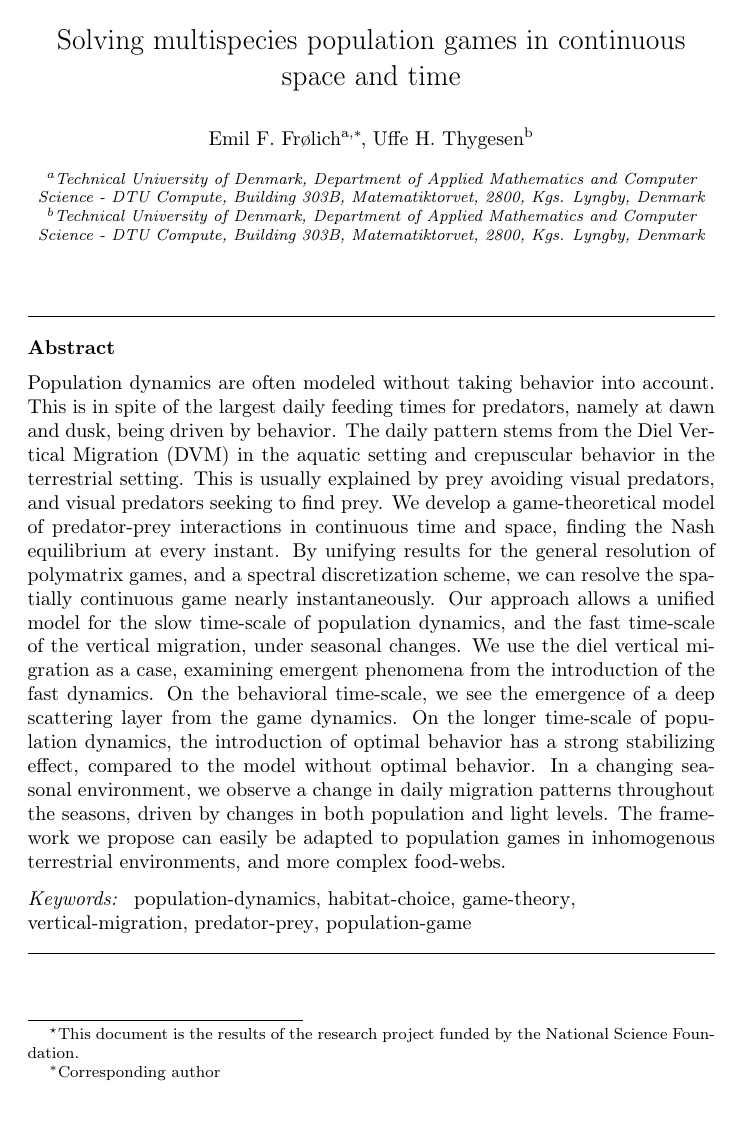
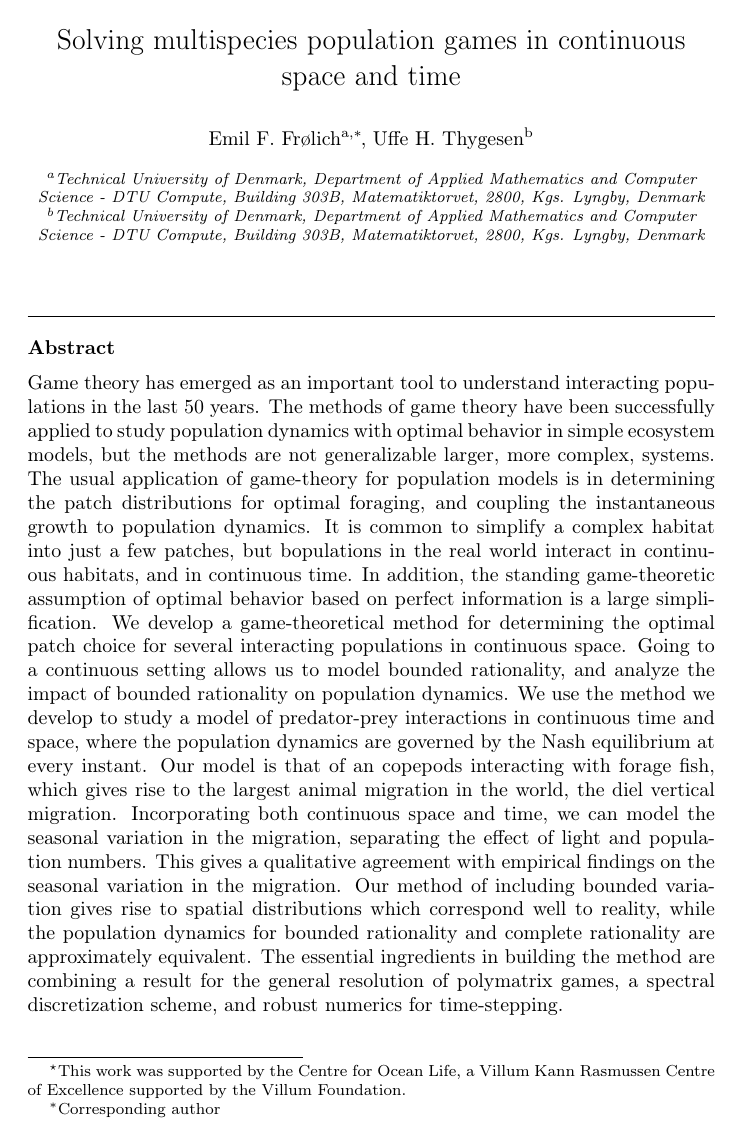
Before and after one commit to jemff/food_web, a LaTeX paper (results/main.tex): page 2 of 23. Compiled offline with pdfLaTeX.

Commit message:
Wrote abstract

```diff
--- a/results/main.tex
+++ b/results/main.tex
@@ -45,8 +45,9 @@
 %\author{Emil Friis Frølich, Uffe Høgsbro Thygesen}
 
 \title{Solving multispecies population games in continuous space and time \tnoteref{t1}}
-\tnotetext[t1]{This document is the results of the research
-   project funded by the National Science Foundation.}
+\tnotetext[t1]{This work was supported by the Centre for Ocean Life,
+a Villum Kann Rasmussen Centre of Excellence supported
+by the Villum Foundation.}
 \author[1]{Emil F. Fr{\o}lich\corref{cor1}} %\fnref{fn2}
 \ead{jaem@dtu.dk}
 
@@ -74,5 +75,7 @@
 
 
 
-
-
+\begin{abstract}
+  Game theory has emerged as an important tool to understand interacting populations in the last 50 years. The methods of game theory have been successfully applied to study population dynamics with optimal behavior in simple ecosystem models, but the methods are not   generalizable larger, more complex, systems. The usual application of game-theory for population models is in determining the patch distributions for optimal foraging, and coupling the instantaneous growth to population dynamics. It is common to simplify a complex habitat into just a few patches, but bopulations in the real world interact in continuous habitats, and in continuous time. In addition, the standing game-theoretic assumption of optimal behavior based on perfect information is a large simplification. We develop a game-theoretical method for determining the optimal patch choice for several interacting populations in continuous space. Going to a continuous setting allows us to model bounded rationality, and analyze the impact of bounded rationality on population dynamics.
+  We use the method we develop to study a model of predator-prey interactions in continuous time and space, where the population dynamics are governed by the Nash equilibrium at every instant. Our model is that of an copepods interacting with forage fish, which gives rise to the largest animal migration in the world, the diel vertical migration. Incorporating both continuous space and time, we can model the seasonal variation in the migration, separating the effect of light and population numbers. This gives a qualitative agreement with empirical findings on the seasonal variation in the migration. Our method of including bounded variation gives rise to spatial distributions which correspond well to reality, while the population dynamics for bounded rationality and complete rationality are approximately equivalent. The essential ingredients in building the method are combining a result for the general resolution of polymatrix games, a spectral discretization scheme, and robust numerics for time-stepping.
+\end{abstract}
```
Also changed, not shown: results/main.tex (4 more changed lines).
